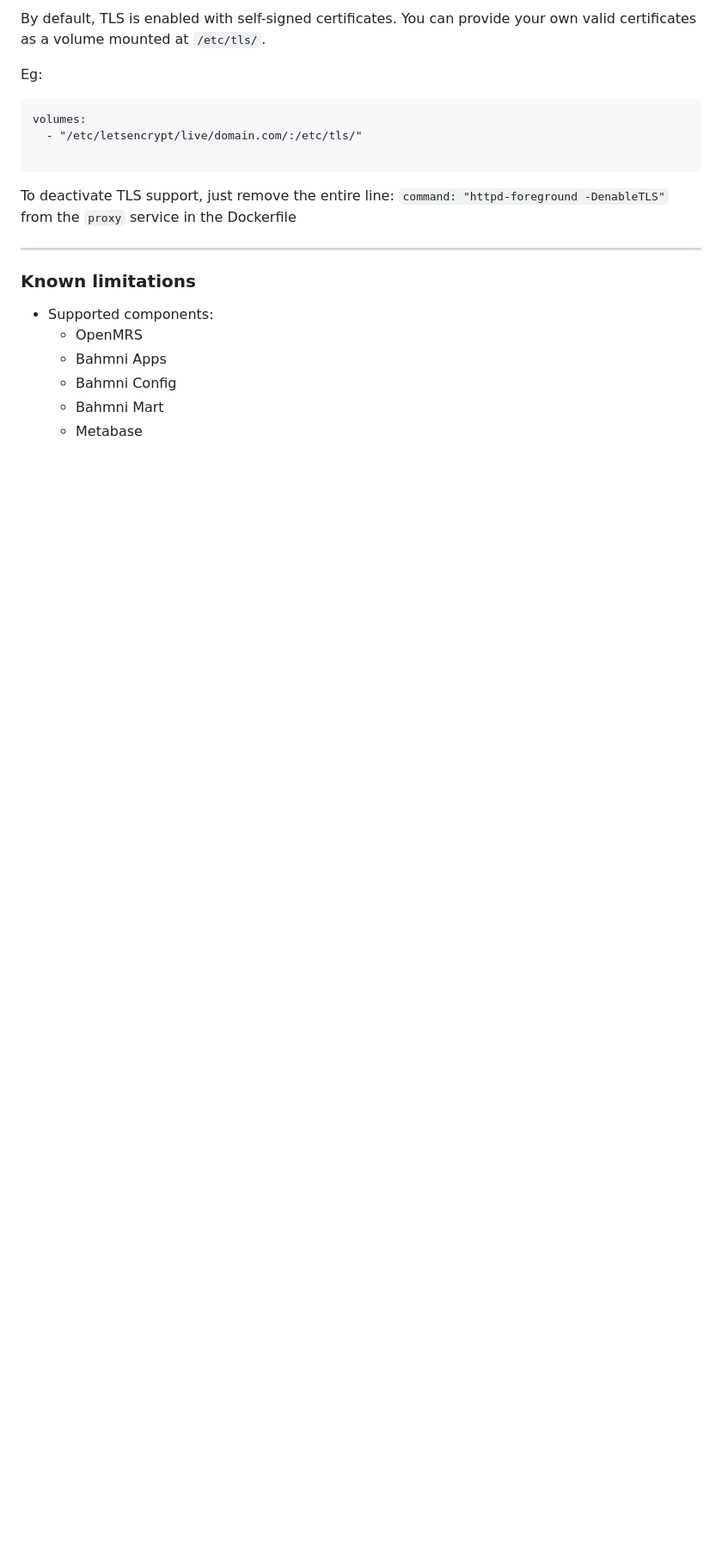
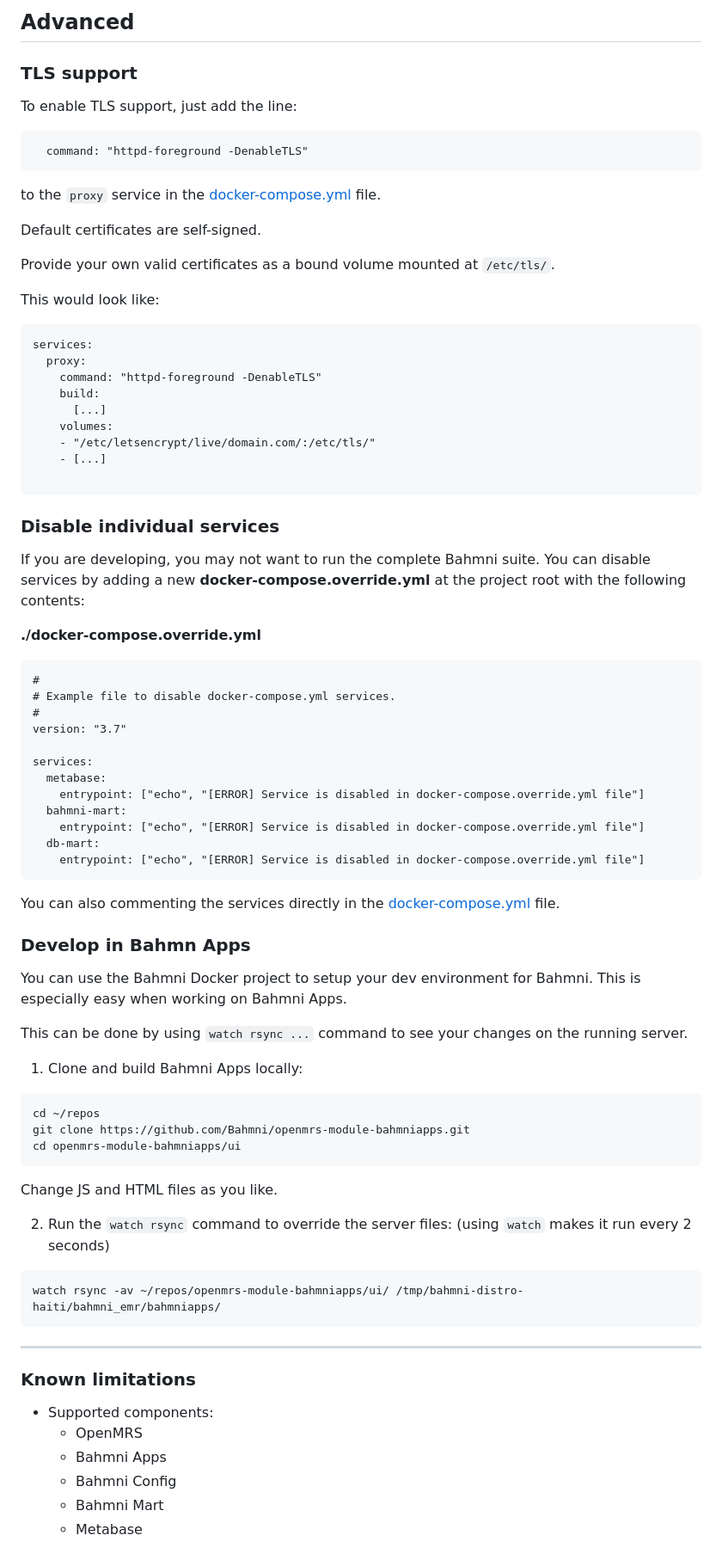
Before and after one commit to mekomsolutions/bahmni-docker, a Markdown page: README.md, the part around the change printed below. Shown: that part at 86% size. Drawn GitHub-style; blank space fills up the shorter version.

````diff
--- a/README.md
+++ b/README.md
@@ -43,19 +74,74 @@ docker-compose up
 
-By default, TLS is enabled with self-signed certificates.
-You can provide your own valid certificates as a volume mounted at `/etc/tls/`.
+## Advanced
 
-Eg:
+### TLS support
+
+To enable TLS support, just add the line:
+
 ```
-volumes:
-  - "/etc/letsencrypt/live/domain.com/:/etc/tls/"
+  command: "httpd-foreground -DenableTLS"
+```
+to the `proxy` service in the [docker-compose.yml](./docker-compose.yml) file.
+
+Default certificates are self-signed.
+
+Provide your own valid certificates as a bound volume mounted at `/etc/tls/`.
+
+This would look like:
+```
+services:
+  proxy:
+    command: "httpd-foreground -DenableTLS"
+    build:
+      [...]
+    volumes:
+    - "/etc/letsencrypt/live/domain.com/:/etc/tls/"
+    - [...]
 
 ```
 
 
-To deactivate TLS support, just remove the entire line:
-```command: "httpd-foreground -DenableTLS"``` from the `proxy` service in the Dockerfile
 
 
+### Disable individual services
+If you are developing, you may not want to run the complete Bahmni suite.
+You can disable services by adding a new **docker-compose.override.yml** at the project root with the following contents:
+
+**./docker-compose.override.yml**
+```
+#
+# Example file to disable docker-compose.yml services.
+#
+version: "3.7"
+
+services:
+  metabase:
+    entrypoint: ["echo", "[ERROR] Service is disabled in docker-compose.override.yml file"]
+  bahmni-mart:
+    entrypoint: ["echo", "[ERROR] Service is disabled in docker-compose.override.yml file"]
+  db-mart:
+    entrypoint: ["echo", "[ERROR] Service is disabled in docker-compose.override.yml file"]
+```
+
+You can also commenting the services directly in the [docker-compose.yml](./docker-compose.yml) file.
+
+### Develop in Bahmn Apps
+
+You can use the Bahmni Docker project to setup your dev environment for Bahmni. This is especially easy when working on Bahmni Apps.
+
+This can be done by using `watch rsync ...` command to see your changes on the running server.
+1. Clone and build Bahmni Apps locally:
+```
+cd ~/repos
+git clone https://github.com/Bahmni/openmrs-module-bahmniapps.git
+cd openmrs-module-bahmniapps/ui
+```
+Change JS and HTML files as you like.
+
+2. Run the `watch rsync` command to override the server files: (using `watch` makes it run every 2 seconds)
+```
+watch rsync -av ~/repos/openmrs-module-bahmniapps/ui/ /tmp/bahmni-distro-haiti/bahmni_emr/bahmniapps/
+```
 ----
 
 ### Known limitations
````
Also changed, not shown: other parts of README.md (+39 -8 lines), readme/bahmni-logo-square.png (added), readme/horizontal-logo-monochromatic-white.png (added), readme/mekom-logo.png (added), readme/vertical-logo-monochromatic.png (added), 1 other file.
